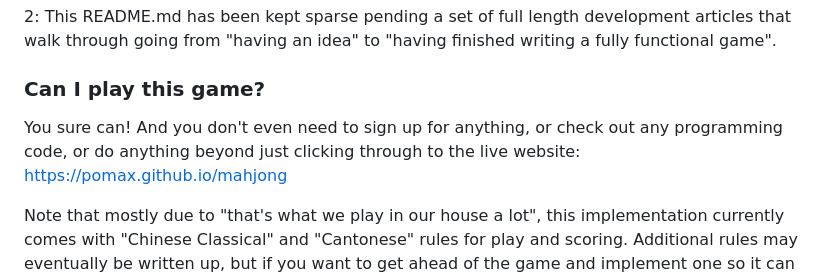
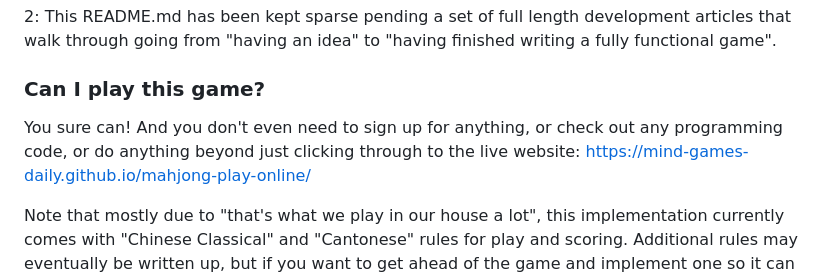
Before and after one commit to mind-games-daily/mahjong-play-online, a Markdown page: README.md, the part around the change. Rendered like a GitHub page.

```diff
--- a/README.md
+++ b/README.md
@@ -6,7 +6,7 @@
 
 ### Can I play this game?
 
-You sure can! And you don't even need to sign up for anything, or check out any programming code, or do anything beyond just clicking through to the live website: https://pomax.github.io/mahjong
+You sure can! And you don't even need to sign up for anything, or check out any programming code, or do anything beyond just clicking through to the live website: https://mind-games-daily.github.io/mahjong-play-online/
 
 Note that mostly due to "that's what we play in our house a lot", this implementation currently comes with "Chinese Classical" and "Cantonese" rules for play and scoring. Additional rules may eventually be written up, but if you want to get ahead of the game and implement one so it can be added to the repo, those will be more than welcome.
 
```
